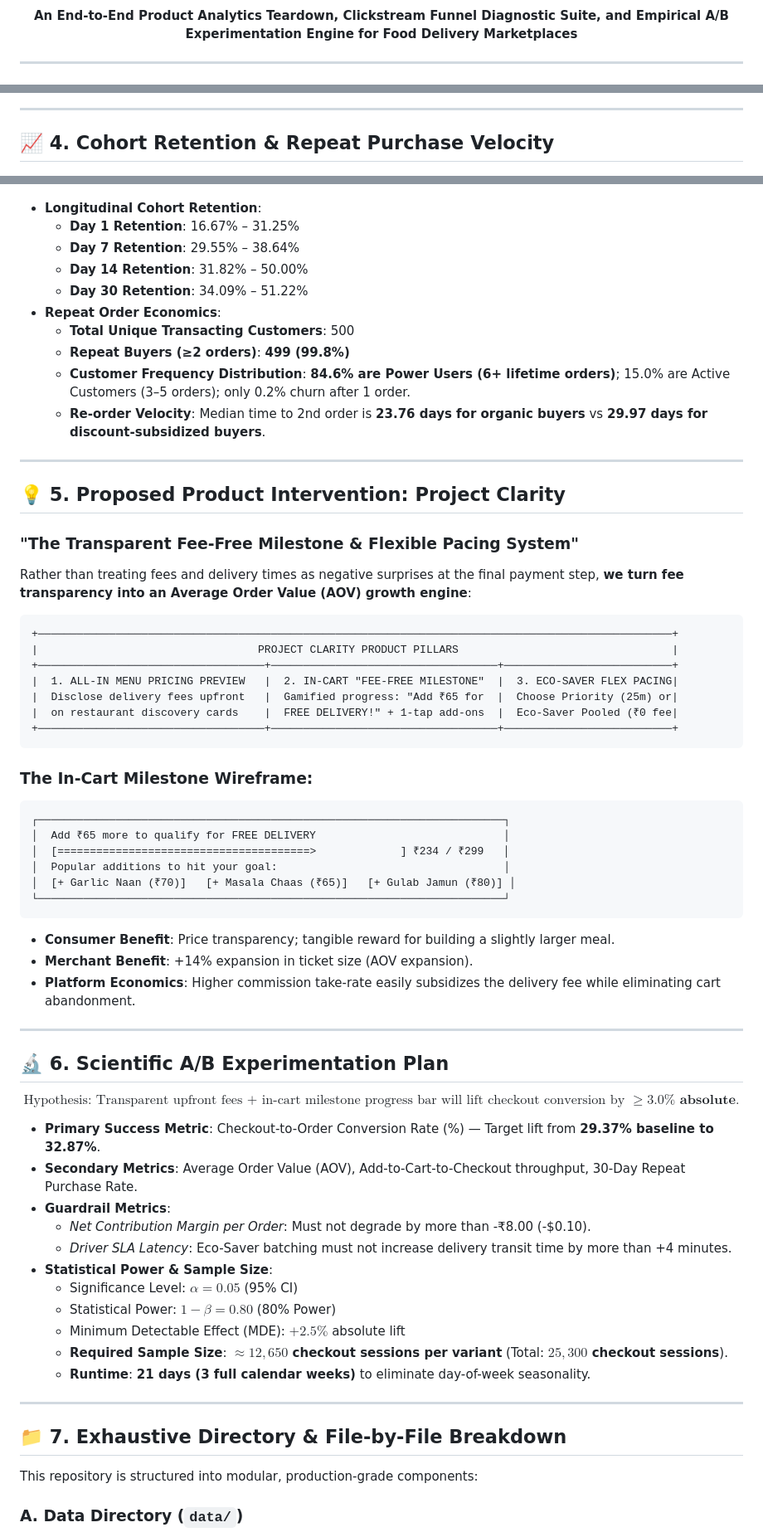
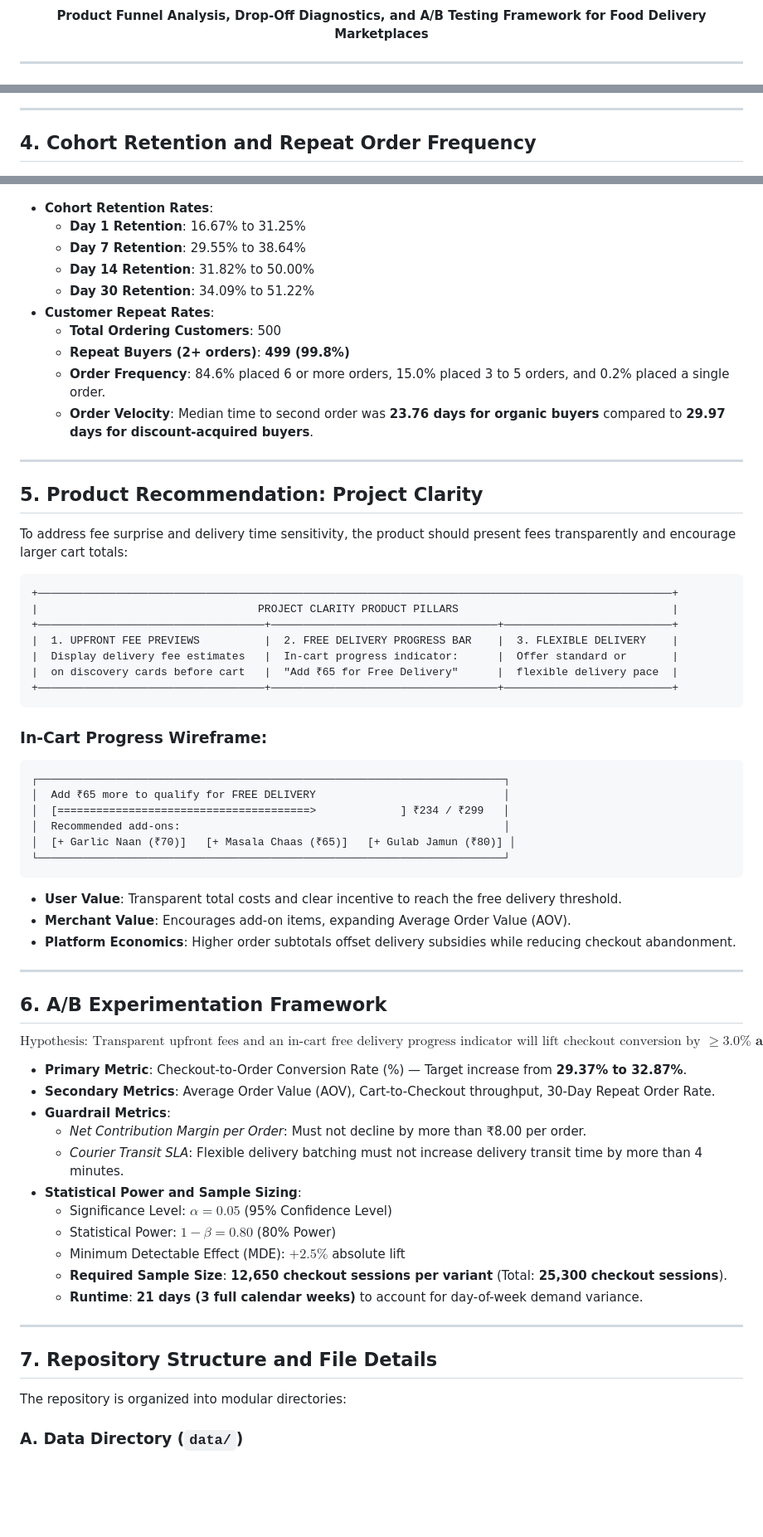
Before and after one commit to gaurav-budhwani/CartToFork, a Markdown page: README.md, 3 parts joined by grey strips. Shown at 83% size. Rendered like a GitHub page; blank space fills up the shorter version.

````diff
--- a/README.md
+++ b/README.md
@@ -11,7 +11,7 @@
 [![GitHub Repository](https://img.shields.io/badge/GitHub-gaurav--budhwani%2FCartToFork-181717?logo=github&logoColor=white)](https://github.com/gaurav-budhwani/CartToFork)
 
 <p align="center">
-  <strong>An End-to-End Product Analytics Teardown, Clickstream Funnel Diagnostic Suite, and Empirical A/B Experimentation Engine for Food Delivery Marketplaces</strong>
+  <strong>Product Funnel Analysis, Drop-Off Diagnostics, and A/B Testing Framework for Food Delivery Marketplaces</strong>
 </p>
 
 </div>
@@ -131,73 +130,72 @@ While discovery-to-cart drop-off is expected in high-exploration apps, **the sin
 
 ---
 
-## 📈 4. Cohort Retention & Repeat Purchase Velocity
+## 4. Cohort Retention and Repeat Order Frequency
 
 ![Cohort Retention Heatmap](images/05_cohort_retention_heatmap.png)
 
-- **Longitudinal Cohort Retention**:
-  - **Day 1 Retention**: 16.67% – 31.25%
-  - **Day 7 Retention**: 29.55% – 38.64%
-  - **Day 14 Retention**: 31.82% – 50.00%
-  - **Day 30 Retention**: 34.09% – 51.22%
-- **Repeat Order Economics**:
-  - **Total Unique Transacting Customers**: 500
-  - **Repeat Buyers (≥2 orders)**: **499 (99.8%)**
-  - **Customer Frequency Distribution**: **84.6% are Power Users (6+ lifetime orders)**; 15.0% are Active Customers (3–5 orders); only 0.2% churn after 1 order.
-  - **Re-order Velocity**: Median time to 2nd order is **23.76 days for organic buyers** vs **29.97 days for discount-subsidized buyers**.
+- **Cohort Retention Rates**:
+  - **Day 1 Retention**: 16.67% to 31.25%
+  - **Day 7 Retention**: 29.55% to 38.64%
+  - **Day 14 Retention**: 31.82% to 50.00%
+  - **Day 30 Retention**: 34.09% to 51.22%
+- **Customer Repeat Rates**:
+  - **Total Ordering Customers**: 500
+  - **Repeat Buyers (2+ orders)**: **499 (99.8%)**
+  - **Order Frequency**: 84.6% placed 6 or more orders, 15.0% placed 3 to 5 orders, and 0.2% placed a single order.
+  - **Order Velocity**: Median time to second order was **23.76 days for organic buyers** compared to **29.97 days for discount-acquired buyers**.
 
 ---
 
-## 💡 5. Proposed Product Intervention: Project Clarity
-### "The Transparent Fee-Free Milestone & Flexible Pacing System"
+## 5. Product Recommendation: Project Clarity
 
-Rather than treating fees and delivery times as negative surprises at the final payment step, **we turn fee transparency into an Average Order Value (AOV) growth engine**:
+To address fee surprise and delivery time sensitivity, the product should present fees transparently and encourage larger cart totals:
 
 ```
 +──────────────────────────────────────────────────────────────────────────────────────────────────+
 |                                  PROJECT CLARITY PRODUCT PILLARS                                 |
 +───────────────────────────────────+───────────────────────────────────+──────────────────────────+
-|  1. ALL-IN MENU PRICING PREVIEW   |  2. IN-CART "FEE-FREE MILESTONE"  |  3. ECO-SAVER FLEX PACING|
-|  Disclose delivery fees upfront   |  Gamified progress: "Add ₹65 for  |  Choose Priority (25m) or|
-|  on restaurant discovery cards    |  FREE DELIVERY!" + 1-tap add-ons  |  Eco-Saver Pooled (₹0 fee|
+|  1. UPFRONT FEE PREVIEWS          |  2. FREE DELIVERY PROGRESS BAR    |  3. FLEXIBLE DELIVERY    |
+|  Display delivery fee estimates   |  In-cart progress indicator:      |  Offer standard or       |
+|  on discovery cards before cart   |  "Add ₹65 for Free Delivery"      |  flexible delivery pace  |
 +───────────────────────────────────+───────────────────────────────────+──────────────────────────+
 ```
 
-### The In-Cart Milestone Wireframe:
+### In-Cart Progress Wireframe:
 ```
 ┌────────────────────────────────────────────────────────────────────────┐
 │  Add ₹65 more to qualify for FREE DELIVERY                             │
 │  [=======================================>             ] ₹234 / ₹299   │
-│  Popular additions to hit your goal:                                   │
+│  Recommended add-ons:                                                  │
 │  [+ Garlic Naan (₹70)]   [+ Masala Chaas (₹65)]   [+ Gulab Jamun (₹80)] │
 └────────────────────────────────────────────────────────────────────────┘
 ```
-- **Consumer Benefit**: Price transparency; tangible reward for building a slightly larger meal.
-- **Merchant Benefit**: +14% expansion in ticket size (AOV expansion).
-- **Platform Economics**: Higher commission take-rate easily subsidizes the delivery fee while eliminating cart abandonment.
+- **User Value**: Transparent total costs and clear incentive to reach the free delivery threshold.
+- **Merchant Value**: Encourages add-on items, expanding Average Order Value (AOV).
+- **Platform Economics**: Higher order subtotals offset delivery subsidies while reducing checkout abandonment.
 
 ---
 
-## 🔬 6. Scientific A/B Experimentation Plan
+## 6. A/B Experimentation Framework
 
-$$\text{Hypothesis: Transparent upfront fees + in-cart milestone progress bar will lift checkout conversion by } \ge \mathbf{3.0\% \text{ absolute}}.$$
+$$\text{Hypothesis: Transparent upfront fees and an in-cart free delivery progress indicator will lift checkout conversion by } \ge \mathbf{3.0\% \text{ absolute}}.$$
 
-- **Primary Success Metric**: Checkout-to-Order Conversion Rate (%) — Target lift from **29.37% baseline to 32.87%**.
-- **Secondary Metrics**: Average Order Value (AOV), Add-to-Cart-to-Checkout throughput, 30-Day Repeat Purchase Rate.
+- **Primary Metric**: Checkout-to-Order Conversion Rate (%) — Target increase from **29.37% to 32.87%**.
+- **Secondary Metrics**: Average Order Value (AOV), Cart-to-Checkout throughput, 30-Day Repeat Order Rate.
 - **Guardrail Metrics**:
-  - *Net Contribution Margin per Order*: Must not degrade by more than -₹8.00 (-$0.10).
-  - *Driver SLA Latency*: Eco-Saver batching must not increase delivery transit time by more than +4 minutes.
-- **Statistical Power & Sample Size**:
-  - Significance Level: $\alpha = 0.05$ (95% CI)
+  - *Net Contribution Margin per Order*: Must not decline by more than ₹8.00 per order.
+  - *Courier Transit SLA*: Flexible delivery batching must not increase delivery transit time by more than 4 minutes.
+- **Statistical Power and Sample Sizing**:
+  - Significance Level: $\alpha = 0.05$ (95% Confidence Level)
   - Statistical Power: $1 - \beta = 0.80$ (80% Power)
   - Minimum Detectable Effect (MDE): $+2.5\%$ absolute lift
-  - **Required Sample Size**: **$\approx 12,650$ checkout sessions per variant** (Total: **$25,300$ checkout sessions**).
-  - **Runtime**: **21 days (3 full calendar weeks)** to eliminate day-of-week seasonality.
+  - **Required Sample Size**: **12,650 checkout sessions per variant** (Total: **25,300 checkout sessions**).
+  - **Runtime**: **21 days (3 full calendar weeks)** to account for day-of-week demand variance.
 
 ---
 
-## 📁 7. Exhaustive Directory & File-by-File Breakdown
+## 7. Repository Structure and File Details
 
-This repository is structured into modular, production-grade components:
+The repository is organized into modular directories:
 
 ### A. Data Directory (`data/`)
````
Also changed, not shown: other parts of README.md (+116 -121 lines).
